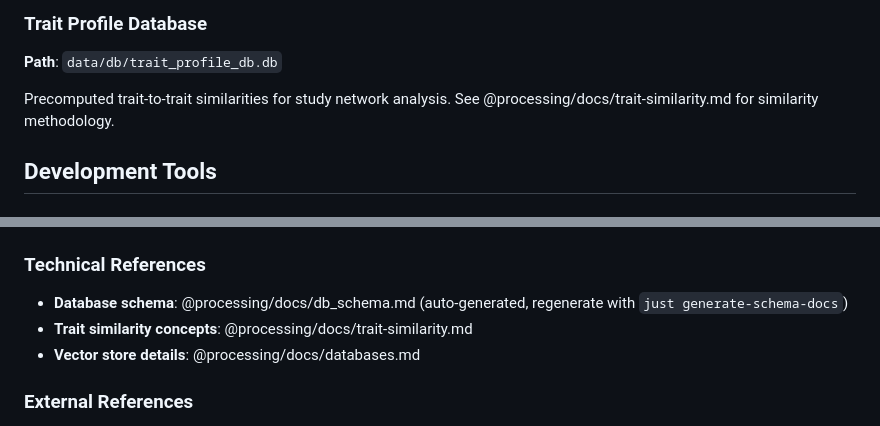
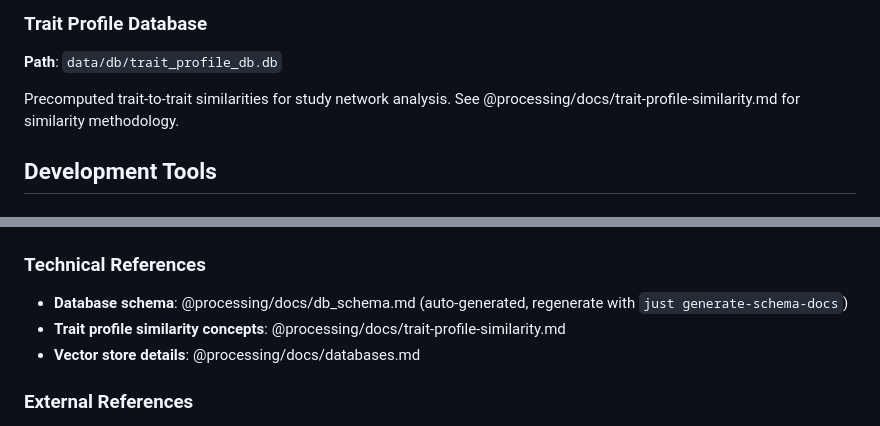
Before and after one commit to MRCIEU/mr-kg, a Markdown page: processing/README.md, 2 parts joined by grey strips. GitHub-like rendering.

```diff
--- a/processing/README.md
+++ b/processing/README.md
@@ -212,7 +212,7 @@ extraction results with optimized views for similarity search.
 **Path**: `data/db/trait_profile_db.db`
 
 Precomputed trait-to-trait similarities for study network analysis.
-See @processing/docs/trait-similarity.md for similarity methodology.
+See @processing/docs/trait-profile-similarity.md for similarity methodology.
 
 ## Development Tools
 
@@ -305,7 +305,7 @@ See @docs/DATA.md for complete data structure.
 ### Technical References
 
 - **Database schema**: @processing/docs/db_schema.md (auto-generated, regenerate with `just generate-schema-docs`)
-- **Trait similarity concepts**: @processing/docs/trait-similarity.md
+- **Trait profile similarity concepts**: @processing/docs/trait-profile-similarity.md
 - **Vector store details**: @processing/docs/databases.md
 
 ### External References
```
Also changed, not shown: processing/docs/databases.md (+1 -1 lines), processing/docs/trait-profile-similarity.md (renamed from processing/docs/trait-similarity.md).
